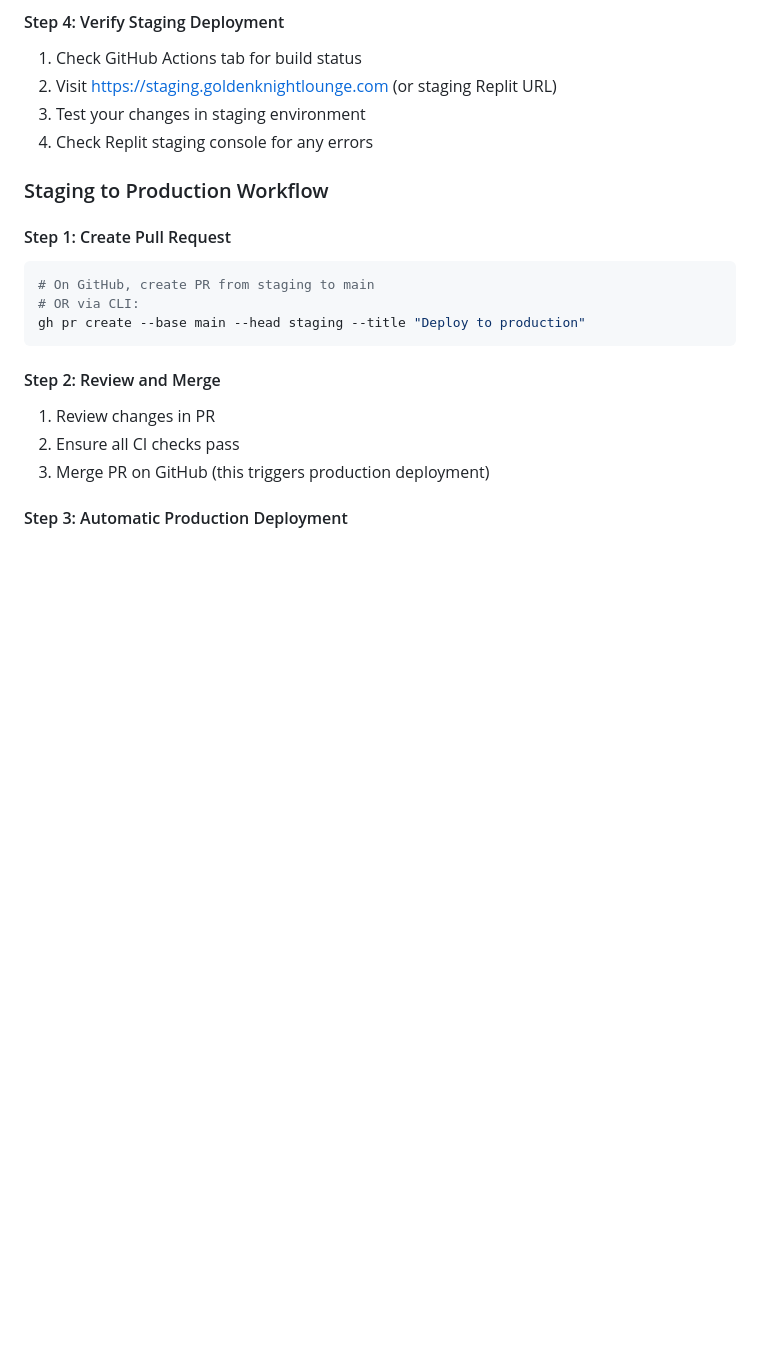
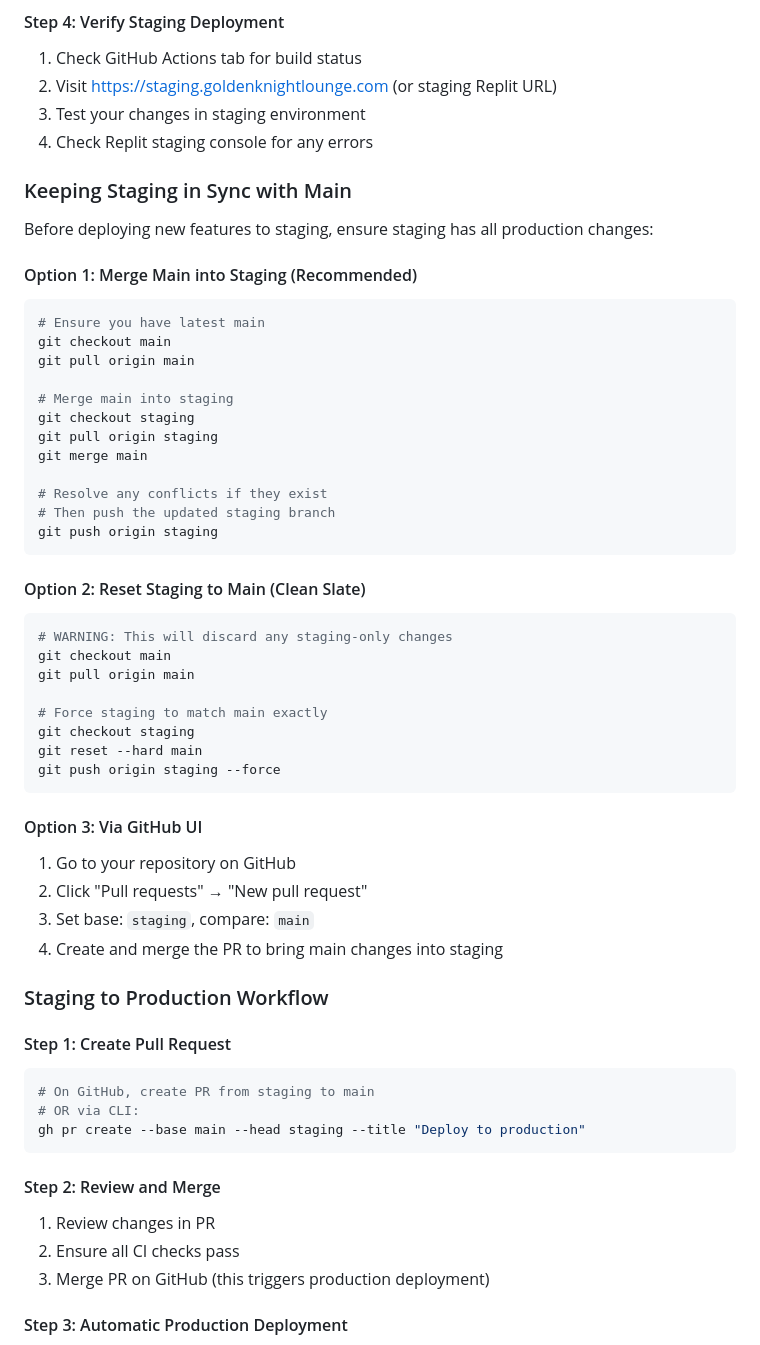
Before and after one commit to johntylernyc/goldenknightlounge, a Markdown page: docs/deployment.md, the part around the change. GitHub-like rendering; blank space fills up the shorter version.

Commit message:
Update deployment docs.

````diff
--- a/docs/deployment.md
+++ b/docs/deployment.md
@@ -181,6 +181,44 @@ git push origin staging
 3. Test your changes in staging environment
 4. Check Replit staging console for any errors
 
+### Keeping Staging in Sync with Main
+
+Before deploying new features to staging, ensure staging has all production changes:
+
+#### Option 1: Merge Main into Staging (Recommended)
+```bash
+# Ensure you have latest main
+git checkout main
+git pull origin main
+
+# Merge main into staging
+git checkout staging
+git pull origin staging
+git merge main
+
+# Resolve any conflicts if they exist
+# Then push the updated staging branch
+git push origin staging
+```
+
+#### Option 2: Reset Staging to Main (Clean Slate)
+```bash
+# WARNING: This will discard any staging-only changes
+git checkout main
+git pull origin main
+
+# Force staging to match main exactly
+git checkout staging
+git reset --hard main
+git push origin staging --force
+```
+
+#### Option 3: Via GitHub UI
+1. Go to your repository on GitHub
+2. Click "Pull requests" → "New pull request"
+3. Set base: `staging`, compare: `main`
+4. Create and merge the PR to bring main changes into staging
+
 ### Staging to Production Workflow
 
 #### Step 1: Create Pull Request
````
